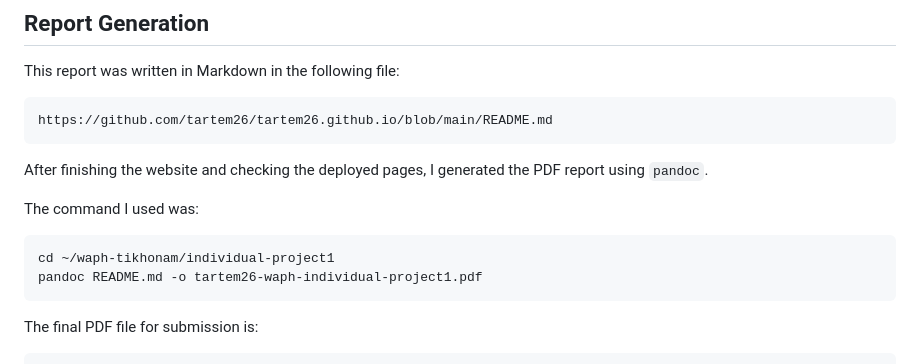
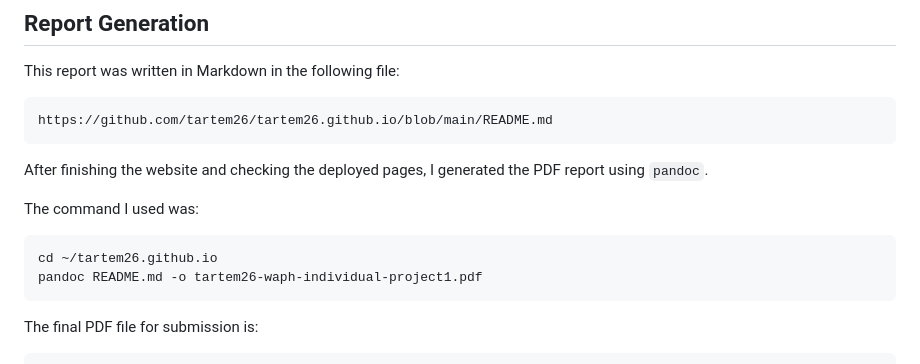
Before and after one commit to tartem26/tartem26.github.io, a Markdown page: README.md, the part around the change. Rendered like a GitHub page.

Commit message:
Update directory path for PDF generation command

````diff
--- a/README.md
+++ b/README.md
@@ -441,7 +441,7 @@ After finishing the website and checking the deployed pages, I generated the PDF
 The command I used was:
 
 ```bash
-cd ~/waph-tikhonam/individual-project1
+cd ~/tartem26.github.io
 pandoc README.md -o tartem26-waph-individual-project1.pdf
 ```
 
````
